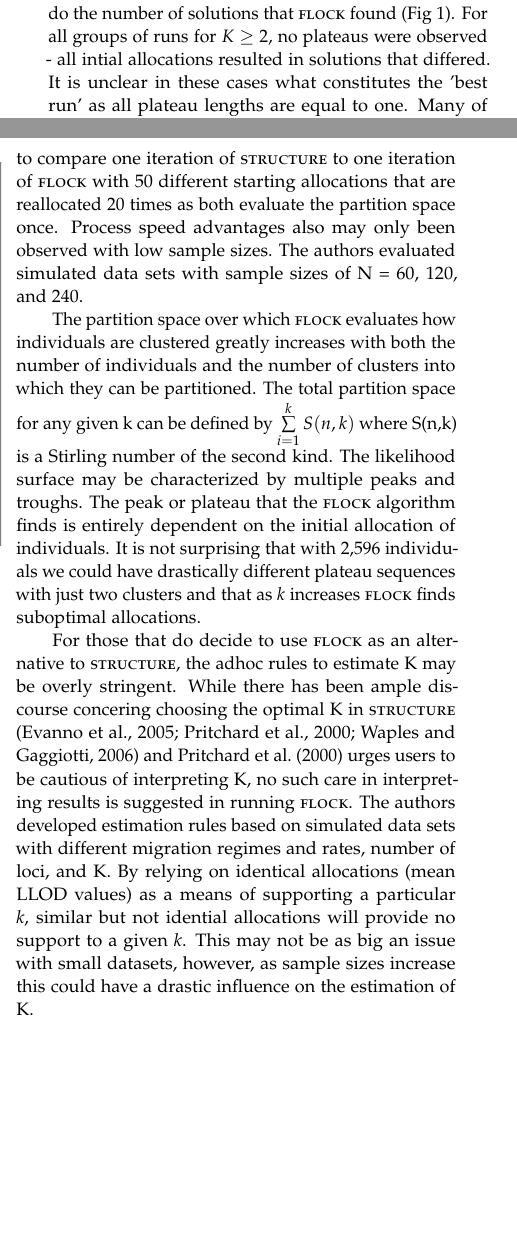
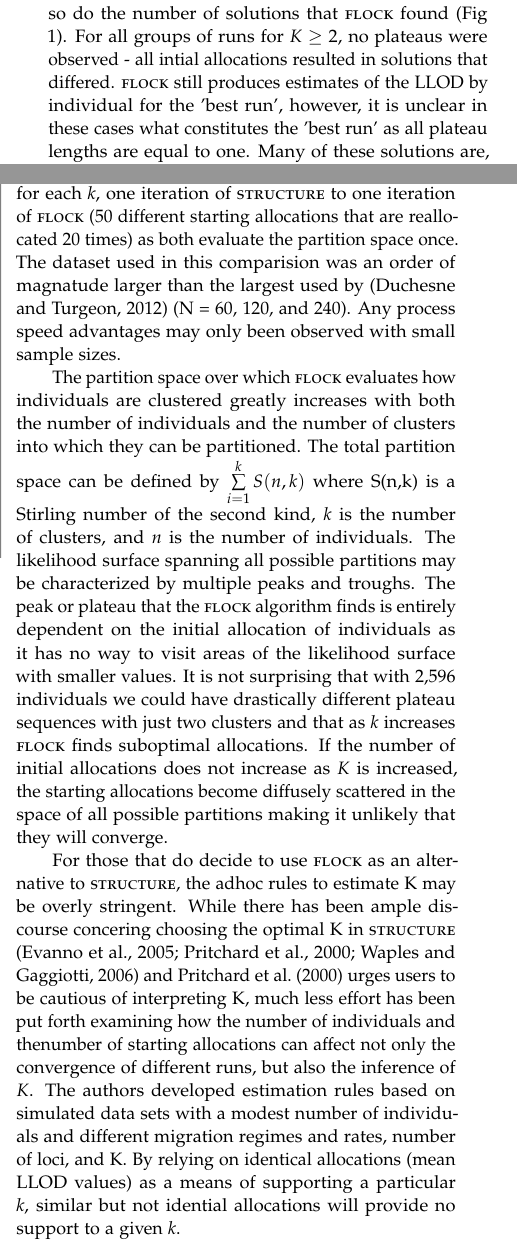
Before and after one commit to eriqande/flock-comment, a LaTeX paper (tex/flock-comment-main.tex, which reads tex/main-body-text.tex): two parts of the columns of pages 4 and 6 of 7, joined at a grey line, cut so that both start at the same text, the shorter picture padded with empty space. Compiled offline with pdfLaTeX; a missing bibliography style is replaced by a similar one.

Commit message:
edits to conclusion section

```diff
--- a/tex/main-body-text.tex
+++ b/tex/main-body-text.tex
@@ -328,7 +328,8 @@ differed by at most the allocation of 13 individuals. As
 \textit{k} increases so do the number of solutions
 that {\sc flock} found (Fig 1). For all groups of runs for $K$ $\geq 2$, no plateaus were observed - all intial
 allocations resulted in solutions that differed.
-It is unclear in these cases what constitutes the 'best run' as all plateau lengths are
+{\sc flock} still produces estimates of the LLOD by individual for the
+'best run', however, it is unclear in these cases what constitutes the 'best run' as all plateau lengths are
 equal to one. Many of these solutions are, however, suprisingly similar to
  the partions identified by {\sc structure}. Both programs idenfity clusters
 which can be attributed to the geographical boundaries identified by \citet{Garzaetal_norcal},
@@ -399,32 +400,36 @@ comparisions we did not observe the same advantage in our analysis. In their com
 run parameters for {\sc flock} were 50 runs and 20 iterations for each \textit{k} = 1 to K+4.
 These process times were compared to the admixture model with correlated allele
 frequencies in {\sc structure} with ten iterations of a 50,000 sweep burn-in followed
-by 200,000 sweep sample from the posterior of \textit{k} from 1 to K+3.
-It seems reasonable, for each \textit{k}, to compare one iteration of {\sc structure}
-to one iteration of {\sc flock} with 50 different starting allocations that are reallocated 20 times
-as both evaluate the partition space once. Process speed advantages also may only been observed
-with low sample sizes. The authors evaluated simulated data sets with sample sizes of N = 60, 120,
-and 240.
+by a 200,000 sweep sample from the posterior of \textit{k} from 1 to K+3.
+It seemed reasonable to compare, for each \textit{k}, one iteration of {\sc structure}
+to one iteration of {\sc flock} (50 different starting allocations that are reallocated 20 times)
+as both evaluate the partition space once. The dataset used in this comparision was an order of magnatude
+larger than the largest used by \citep{Duc&Tur2012} (N = 60, 120, and 240). Any process speed advantages
+may only been observed with small sample sizes.
 
 The partition space over which {\sc flock} evaluates how individuals are clustered
 greatly increases with both the number of individuals and the number of clusters into
-which they can be partitioned. The total partition space for any given k can be
+which they can be partitioned. The total partition space can be
 defined by $\sum\limits_{i=1}^k S(n,k)$ where S(n,k) is a Stirling number of the
-second kind. The likelihood surface may be characterized by multiple peaks and troughs.
+second kind, $k$ is the number of clusters, and $n$ is the number of individuals.
+The likelihood surface spanning all possible partitions
+may be characterized by multiple peaks and troughs.
 The peak or plateau that the  {\sc flock} algorithm finds is entirely dependent on the initial allocation of
-individuals. It is not surprising that with 2,596 individuals we could have
+individuals as it has no way to visit areas of the likelihood surface with smaller values.
+ It is not surprising that with 2,596 individuals we could have
 drastically different plateau sequences with just two clusters and that as \textit{k} increases
-{\sc flock} finds suboptimal allocations.
+{\sc flock} finds suboptimal allocations. If the number of initial allocations does not increase
+as $K$ is increased, the starting allocations become diffusely scattered in the space of all
+possible partitions making it unlikely that they will converge.
 
 For those that do decide to use {\sc flock} as an alternative to {\sc structure}, the adhoc rules
 to estimate K may be overly stringent. While there has been ample
-discourse concering choosing the optimal K in  {\sc structure} \citep{Evannoetal2005,
+discourse concering choosing the optimal K in {\sc structure} \citep{Evannoetal2005,
 Pritchardetal2000, Wap&Gag2006} and \citet{Pritchardetal2000} urges users
-to be cautious of interpreting K, no such care in interpreting results
-is suggested in running {\sc flock}. The authors developed estimation rules based on simulated data
-sets with different migration regimes and rates, number of loci, and K.
+to be cautious of interpreting K, much less effort has been put forth examining how the number of individuals
+and thenumber of starting allocations can affect not only the convergence of different runs, but also the
+inference of $K$. The authors developed estimation rules based on simulated data
+sets with a modest number of individuals and different migration regimes and rates, number of loci, and K.
 By relying on identical allocations (mean LLOD values) as a means of supporting
 a particular \textit{k},  similar but not idential
-allocations will provide no support to a given \textit{k}. This may not be as big an issue with small datasets,
-however, as sample sizes increase this could have a drastic influence on the estimation of
-K.
+allocations will provide no support to a given \textit{k}.
```
Also changed, not shown: tex/main-body-text.tex (10 more changed lines).
